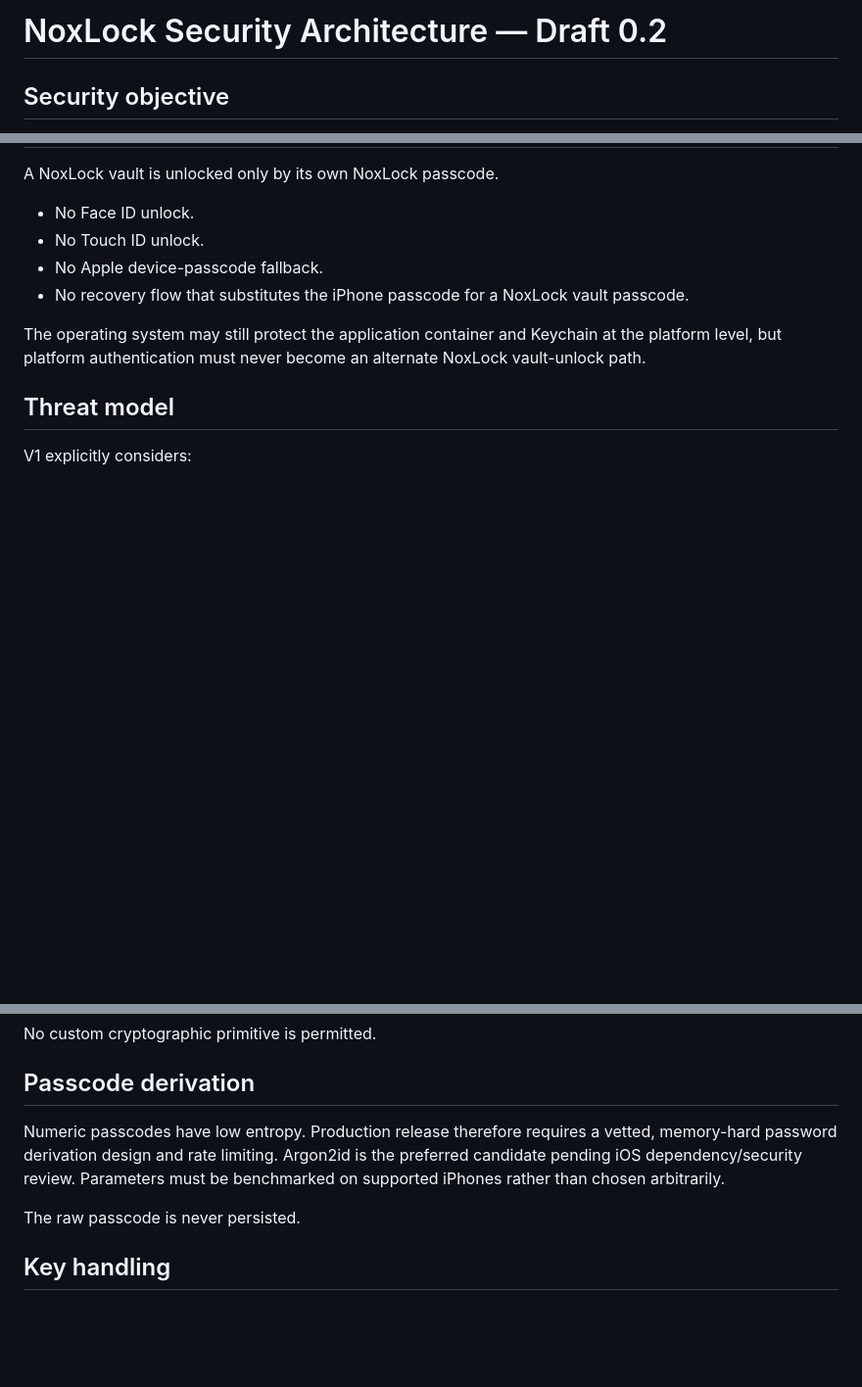
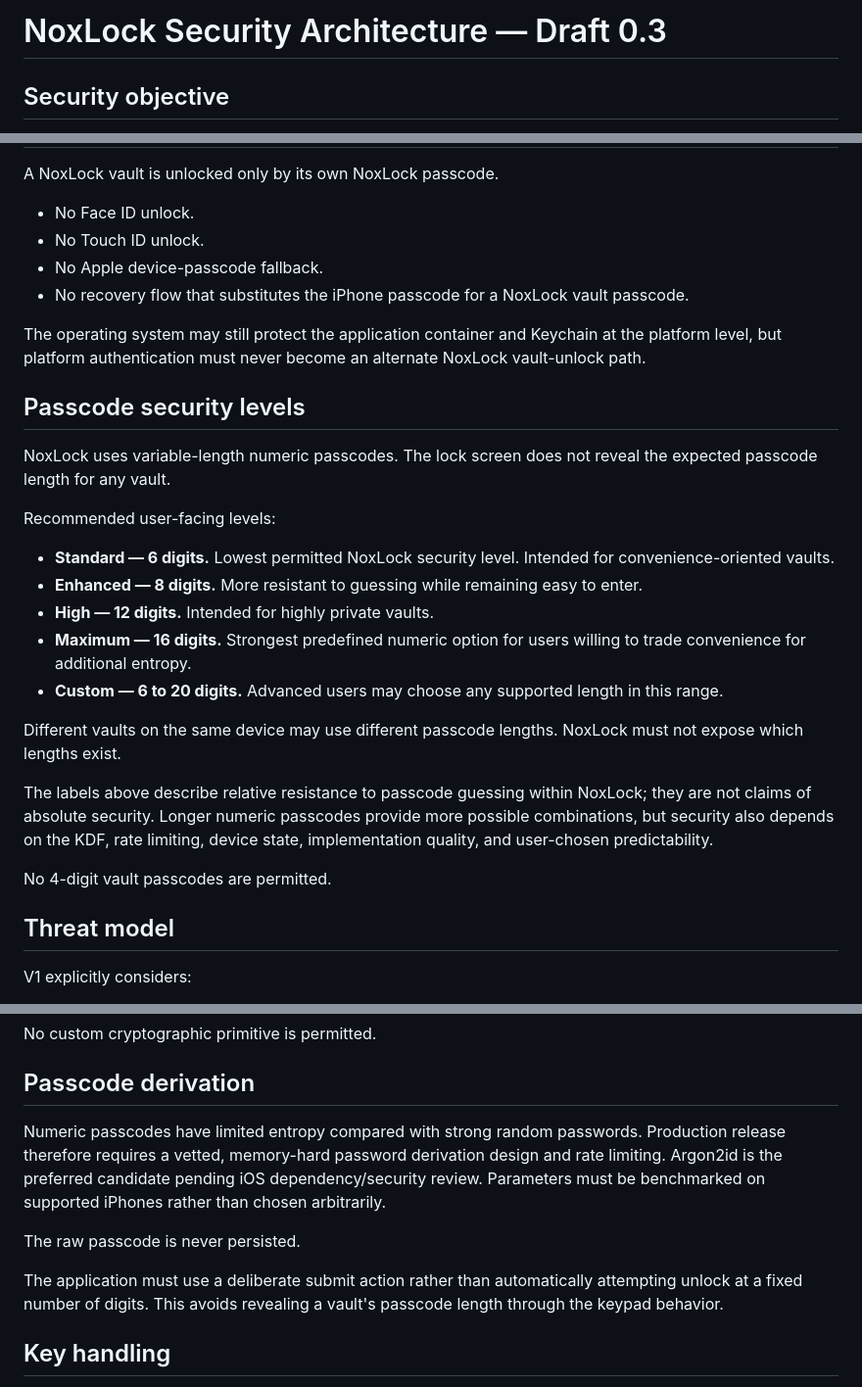
Before and after one commit to Frankbell84/Smart-PA, a Markdown page: docs/SECURITY_ARCHITECTURE.md, 3 parts joined by grey strips. Shown at 98% size. GitHub-like rendering; blank space fills up the shorter version.

Commit message:
Define NoxLock passcode security tiers

```diff
--- a/docs/SECURITY_ARCHITECTURE.md
+++ b/docs/SECURITY_ARCHITECTURE.md
@@ -1,4 +1,4 @@
-# NoxLock Security Architecture — Draft 0.2
+# NoxLock Security Architecture — Draft 0.3
 
 ## Security objective
 
@@ -14,6 +14,24 @@ A NoxLock vault is unlocked only by its own NoxLock passcode.
 - No recovery flow that substitutes the iPhone passcode for a NoxLock vault passcode.
 
 The operating system may still protect the application container and Keychain at the platform level, but platform authentication must never become an alternate NoxLock vault-unlock path.
+
+## Passcode security levels
+
+NoxLock uses variable-length numeric passcodes. The lock screen does not reveal the expected passcode length for any vault.
+
+Recommended user-facing levels:
+
+- **Standard — 6 digits.** Lowest permitted NoxLock security level. Intended for convenience-oriented vaults.
+- **Enhanced — 8 digits.** More resistant to guessing while remaining easy to enter.
+- **High — 12 digits.** Intended for highly private vaults.
+- **Maximum — 16 digits.** Strongest predefined numeric option for users willing to trade convenience for additional entropy.
+- **Custom — 6 to 20 digits.** Advanced users may choose any supported length in this range.
+
+Different vaults on the same device may use different passcode lengths. NoxLock must not expose which lengths exist.
+
+The labels above describe relative resistance to passcode guessing within NoxLock; they are not claims of absolute security. Longer numeric passcodes provide more possible combinations, but security also depends on the KDF, rate limiting, device state, implementation quality, and user-chosen predictability.
+
+No 4-digit vault passcodes are permitted.
 
 ## Threat model
 
@@ -44,9 +62,11 @@ No custom cryptographic primitive is permitted.
 
 ## Passcode derivation
 
-Numeric passcodes have low entropy. Production release therefore requires a vetted, memory-hard password derivation design and rate limiting. Argon2id is the preferred candidate pending iOS dependency/security review. Parameters must be benchmarked on supported iPhones rather than chosen arbitrarily.
+Numeric passcodes have limited entropy compared with strong random passwords. Production release therefore requires a vetted, memory-hard password derivation design and rate limiting. Argon2id is the preferred candidate pending iOS dependency/security review. Parameters must be benchmarked on supported iPhones rather than chosen arbitrarily.
 
 The raw passcode is never persisted.
+
+The application must use a deliberate submit action rather than automatically attempting unlock at a fixed number of digits. This avoids revealing a vault's passcode length through the keypad behavior.
 
 ## Key handling
 
```
